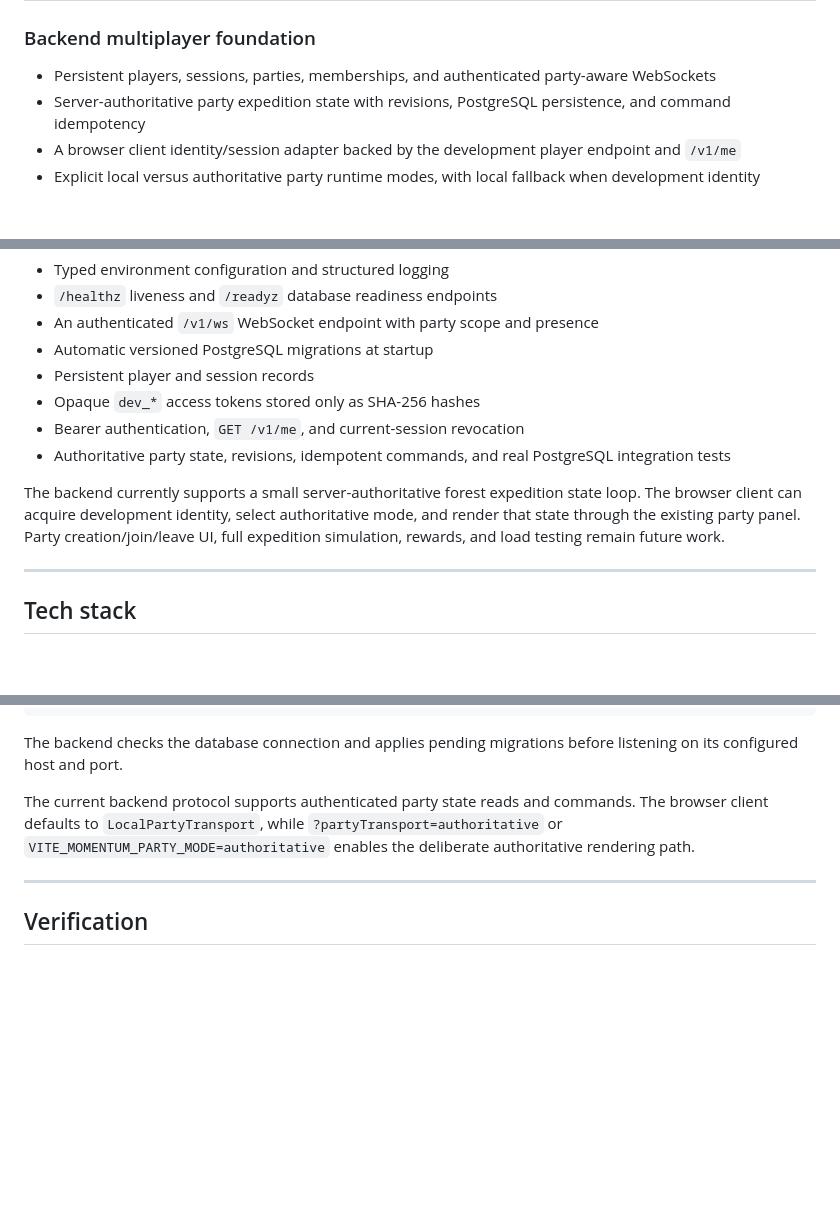
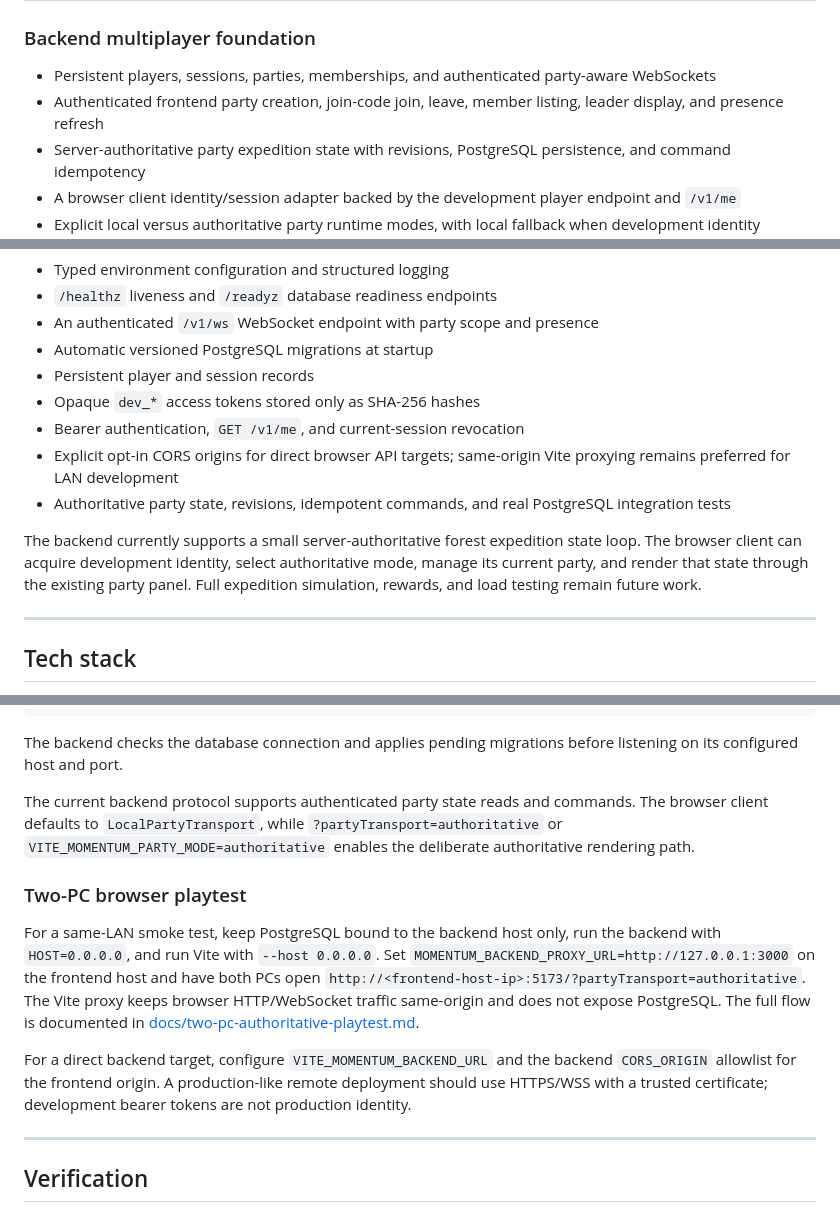
Before and after one commit to limitedink/MOMENTUM, a Markdown page: README.md, 3 parts joined by grey strips. GitHub-like rendering; blank space fills up the shorter version.

Commit message:
Document two-PC authoritative playtest

```diff
--- a/README.md
+++ b/README.md
@@ -30,6 +30,7 @@ Momentum takes inspiration from the long-term skill progression of **Old School
 ### Backend multiplayer foundation
 
 - Persistent players, sessions, parties, memberships, and authenticated party-aware WebSockets
+- Authenticated frontend party creation, join-code join, leave, member listing, leader display, and presence refresh
 - Server-authoritative party expedition state with revisions, PostgreSQL persistence, and command idempotency
 - A browser client identity/session adapter backed by the development player endpoint and `/v1/me`
 - Explicit local versus authoritative party runtime modes, with local fallback when development identity acquisition is unavailable
@@ -141,9 +142,10 @@ The backend is implemented in **TypeScript** with **Fastify**, **WebSockets**, a
 - Persistent player and session records
 - Opaque `dev_*` access tokens stored only as SHA-256 hashes
 - Bearer authentication, `GET /v1/me`, and current-session revocation
+- Explicit opt-in CORS origins for direct browser API targets; same-origin Vite proxying remains preferred for LAN development
 - Authoritative party state, revisions, idempotent commands, and real PostgreSQL integration tests
 
-The backend currently supports a small server-authoritative forest expedition state loop. The browser client can acquire development identity, select authoritative mode, and render that state through the existing party panel. Party creation/join/leave UI, full expedition simulation, rewards, and load testing remain future work.
+The backend currently supports a small server-authoritative forest expedition state loop. The browser client can acquire development identity, select authoritative mode, manage its current party, and render that state through the existing party panel. Full expedition simulation, rewards, and load testing remain future work.
 
 ---
 
@@ -193,6 +195,12 @@ The backend checks the database connection and applies pending migrations before
 
 The current backend protocol supports authenticated party state reads and commands. The browser client defaults to `LocalPartyTransport`, while `?partyTransport=authoritative` or `VITE_MOMENTUM_PARTY_MODE=authoritative` enables the deliberate authoritative rendering path.
 
+### Two-PC browser playtest
+
+For a same-LAN smoke test, keep PostgreSQL bound to the backend host only, run the backend with `HOST=0.0.0.0`, and run Vite with `--host 0.0.0.0`. Set `MOMENTUM_BACKEND_PROXY_URL=http://127.0.0.1:3000` on the frontend host and have both PCs open `http://<frontend-host-ip>:5173/?partyTransport=authoritative`. The Vite proxy keeps browser HTTP/WebSocket traffic same-origin and does not expose PostgreSQL. The full flow is documented in [docs/two-pc-authoritative-playtest.md](</Users/limitedink/workspace/github.com/gamedev/momentum/docs/two-pc-authoritative-playtest.md>).
+
+For a direct backend target, configure `VITE_MOMENTUM_BACKEND_URL` and the backend `CORS_ORIGIN` allowlist for the frontend origin. A production-like remote deployment should use HTTPS/WSS with a trusted certificate; development bearer tokens are not production identity.
+
 ---
 
 ## Verification
```
Also changed, not shown: other parts of README.md (+1 -0 lines), BACKEND_STATUS.md (+4 -2 lines), docs/two-pc-authoritative-playtest.md (added, +65 -0 lines).
